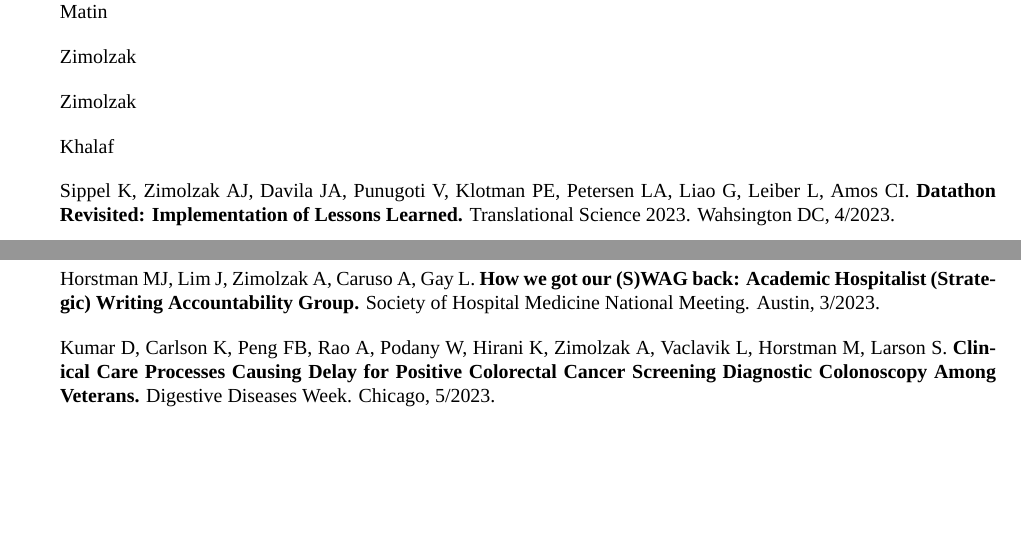
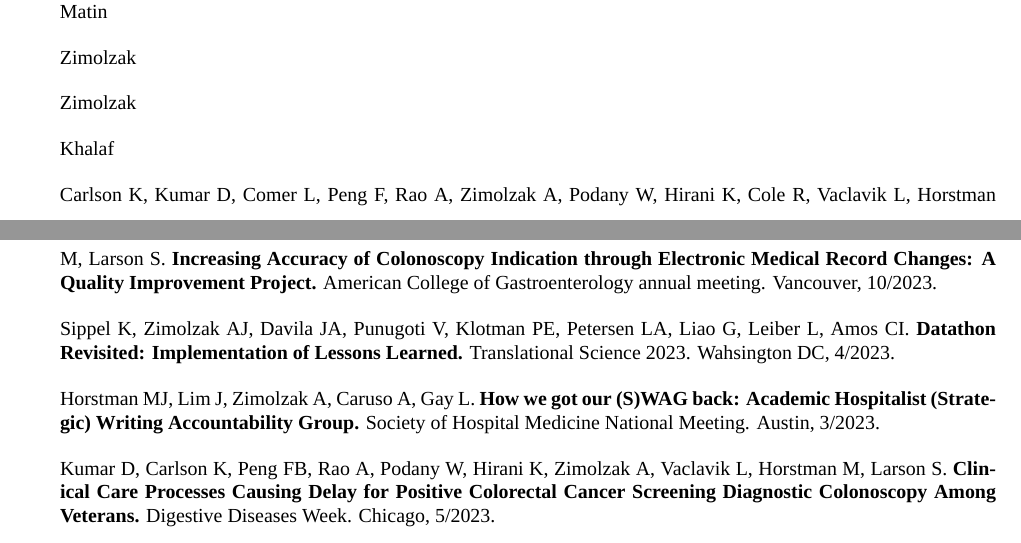
Before and after one commit to zimolzak/cv, a LaTeX CV (zimolzak-cv-pre.tex): two parts of pages 6 and 7 of 11, joined at a grey line, cut so that both start at the same text, the shorter picture padded with empty space. Compiled offline with XeLaTeX; a missing font is replaced by an installed copy or a similar font.

Commit message:
several more placeholders, at least 1 conference poster ACG

```diff
--- a/zimolzak-cv-pre.tex
+++ b/zimolzak-cv-pre.tex
@@ -490,9 +495,19 @@ Zimolzak
 
 Zimolzak
 
-% end sidm 2023 FIXME
+% end sidm 2023
 
-Khalaf
+Khalaf  % fixme
+
+Carlson K, Kumar D, Comer L, Peng F, Rao A, Zimolzak A, Podany W,
+Hirani K, Cole R, Vaclavik L, Horstman M, Larson S. \textbf{Increasing
+  Accuracy of Colonoscopy Indication through Electronic Medical Record
+  Changes: A Quality Improvement Project.} American College of
+Gastroenterology annual meeting. Vancouver, 10/2023.
+
+% end ACG
+
+% ppdce learning talk Aug 22 2023 - FIXME
 
 Sippel K, Zimolzak AJ, Davila JA, Punugoti V, Klotman PE, Petersen LA,
 Liao G, Leiber L, Amos CI. \textbf{Datathon Revisited: Implementation
```
Also changed, not shown: zimolzak-cv-pre.tex (14 more changed lines).
